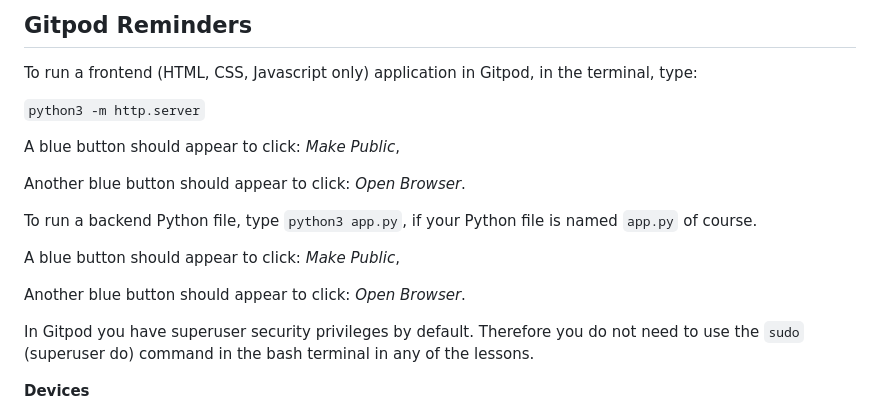
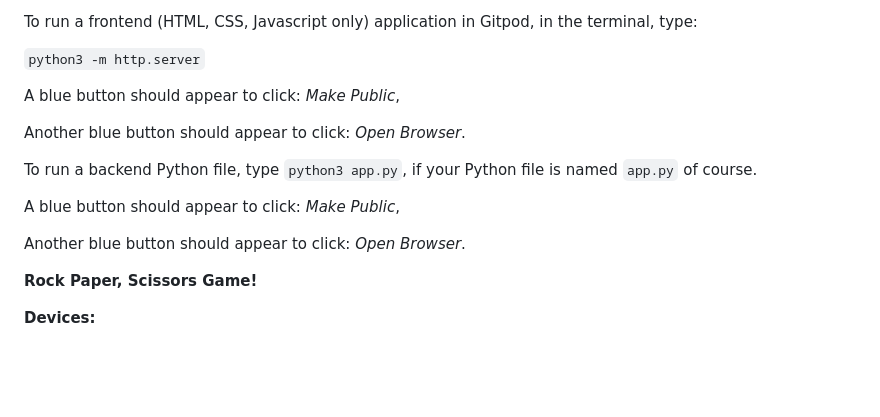
Before and after one commit to CamillaTH/portfolio-2, a Markdown page: README.md, the part around the change printed below. Drawn GitHub-style; blank space fills up the shorter version.

```diff
--- a/README.md
+++ b/README.md
@@ -2,6 +1,4 @@
 
-
-## Gitpod Reminders
 
 To run a frontend (HTML, CSS, Javascript only) application in Gitpod, in the terminal, type:
 
@@ -17,10 +14,11 @@ A blue button should appear to click: _Make Public_,
 
 Another blue button should appear to click: _Open Browser_.
 
-In Gitpod you have superuser security privileges by default. Therefore you do not need to use the `sudo` (superuser do) command in the bash terminal in any of the lessons.
 
 
-<b>Devices</b>
+<b>Rock Paper, Scissors Game!</b>
+
+<b>Devices:</b>
 
 <img src="assets/images/portfolio2responsiveimage.png" alt="responsive" title="responsive">
 
```
Also changed, not shown: other parts of README.md (+19 -2 lines), assets/images/readmeButtons.png (added).
